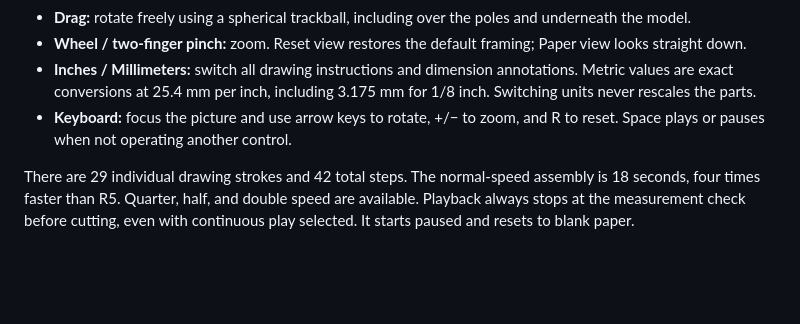
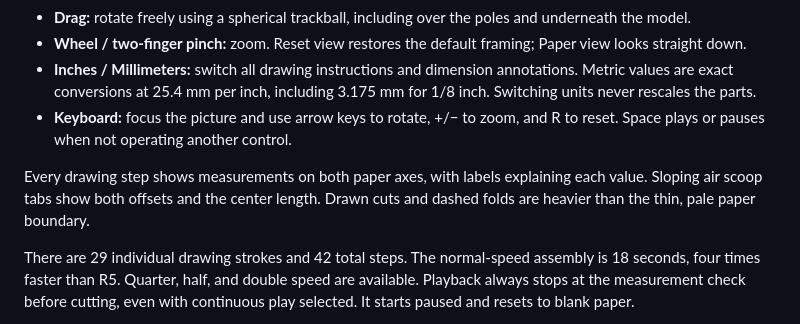
Before and after one commit to AbbyUsesAIThatCodes/SkimmerVisualization, a Markdown page: README.md, the part around the change. Drawn GitHub-style; blank space fills up the shorter version.

Commit message:
Show both drawing dimensions and distinguish pencil lines from paper edges

```diff
--- a/README.md
+++ b/README.md
@@ -13,6 +13,8 @@ An interactive paper-skimmer drawing and assembly guide. Start with whole, blank
 - **Wheel / two-finger pinch:** zoom. Reset view restores the default framing; Paper view looks straight down.
 - **Inches / Millimeters:** switch all drawing instructions and dimension annotations. Metric values are exact conversions at 25.4 mm per inch, including 3.175 mm for 1/8 inch. Switching units never rescales the parts.
 - **Keyboard:** focus the picture and use arrow keys to rotate, +/− to zoom, and R to reset. Space plays or pauses when not operating another control.
+
+Every drawing step shows measurements on both paper axes, with labels explaining each value. Sloping air scoop tabs show both offsets and the center length. Drawn cuts and dashed folds are heavier than the thin, pale paper boundary.
 
 There are 29 individual drawing strokes and 42 total steps. The normal-speed assembly is 18 seconds, four times faster than R5. Quarter, half, and double speed are available. Playback always stops at the measurement check before cutting, even with continuous play selected. It starts paused and resets to blank paper.
 
```
Also changed, not shown: QA.md (+12 -3 lines), docs/air-fin-dimensions-preview.png (added), docs/rail-dimensions-preview.png (added), 6 other files.
